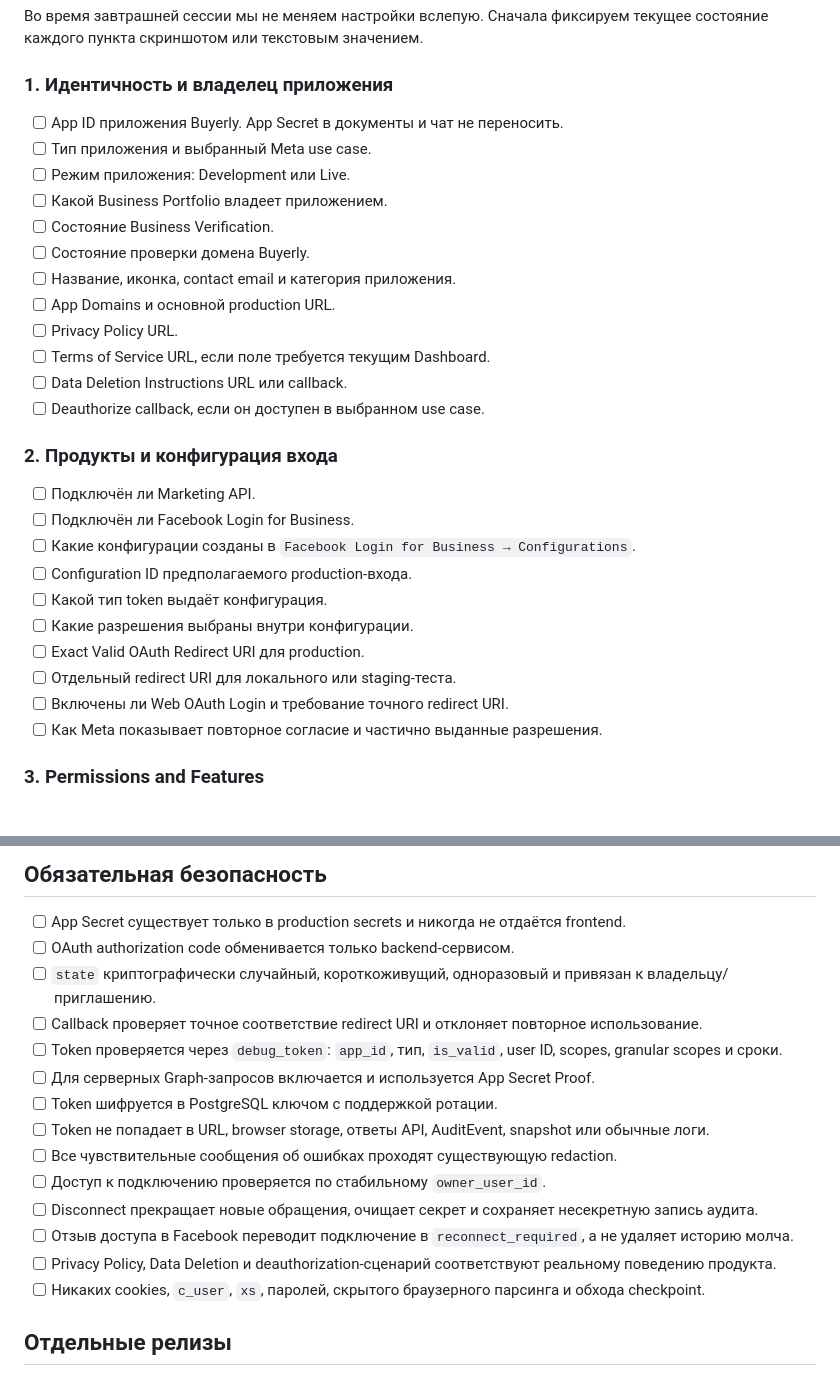
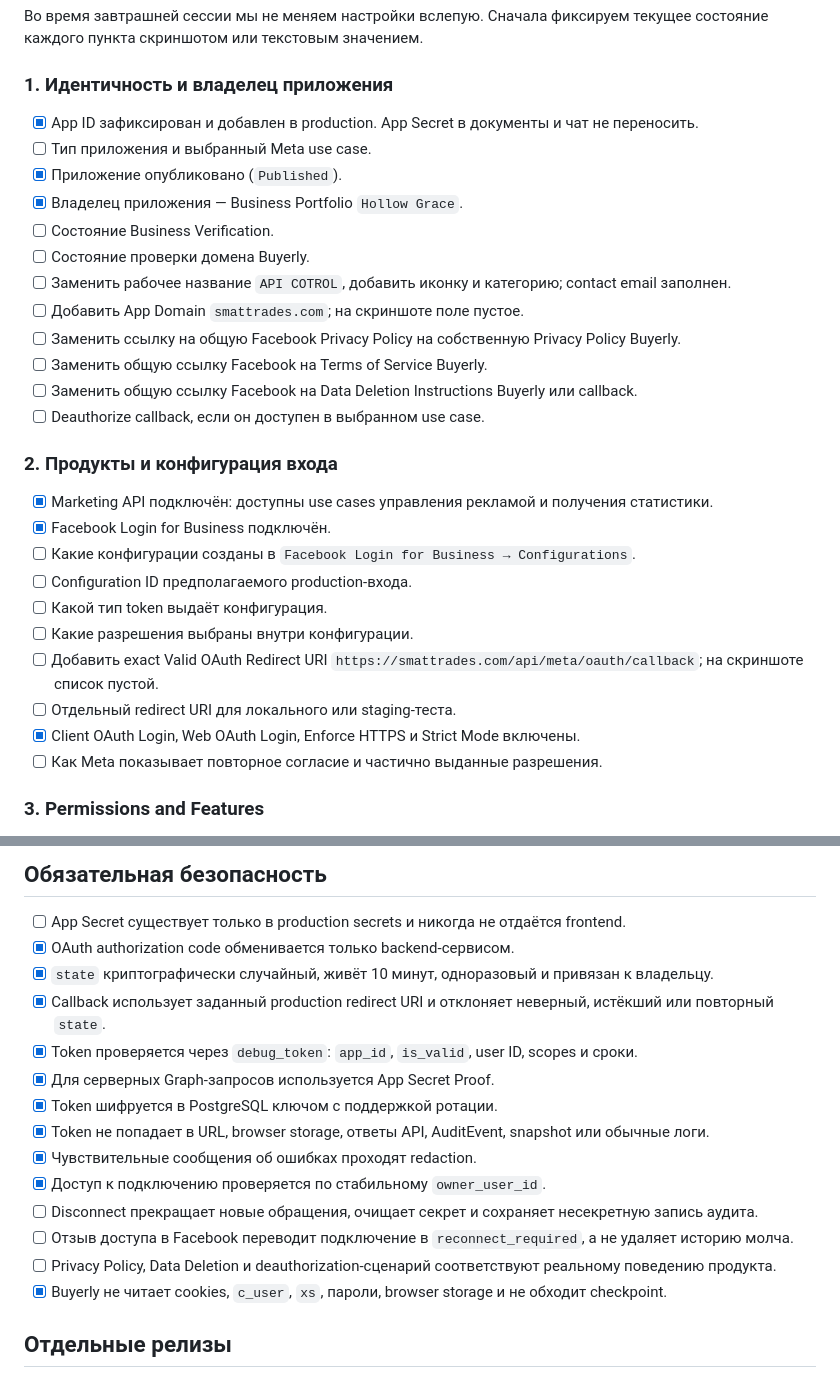
Before and after one commit to NPSolid-pixel/buyerly, a Markdown page: docs/FACEBOOK_AUTHORIZATION_PLAN.md, 2 parts joined by grey strips. Drawn GitHub-style.

Commit message:
docs(meta): record OAuth pilot readiness

```diff
--- a/docs/FACEBOOK_AUTHORIZATION_PLAN.md
+++ b/docs/FACEBOOK_AUTHORIZATION_PLAN.md
@@ -47,30 +64,30 @@ System User Token не удаляется в первом релизе. Он о
 
 ### 1. Идентичность и владелец приложения
 
-- [ ] App ID приложения Buyerly. App Secret в документы и чат не переносить.
+- [x] App ID зафиксирован и добавлен в production. App Secret в документы и чат не переносить.
 - [ ] Тип приложения и выбранный Meta use case.
-- [ ] Режим приложения: Development или Live.
-- [ ] Какой Business Portfolio владеет приложением.
+- [x] Приложение опубликовано (`Published`).
+- [x] Владелец приложения — Business Portfolio `Hollow Grace`.
 - [ ] Состояние Business Verification.
 - [ ] Состояние проверки домена Buyerly.
-- [ ] Название, иконка, contact email и категория приложения.
-- [ ] App Domains и основной production URL.
-- [ ] Privacy Policy URL.
-- [ ] Terms of Service URL, если поле требуется текущим Dashboard.
-- [ ] Data Deletion Instructions URL или callback.
+- [ ] Заменить рабочее название `API COTROL`, добавить иконку и категорию; contact email заполнен.
+- [ ] Добавить App Domain `smattrades.com`; на скриншоте поле пустое.
+- [ ] Заменить ссылку на общую Facebook Privacy Policy на собственную Privacy Policy Buyerly.
+- [ ] Заменить общую ссылку Facebook на Terms of Service Buyerly.
+- [ ] Заменить общую ссылку Facebook на Data Deletion Instructions Buyerly или callback.
 - [ ] Deauthorize callback, если он доступен в выбранном use case.
 
 ### 2. Продукты и конфигурация входа
 
-- [ ] Подключён ли Marketing API.
-- [ ] Подключён ли Facebook Login for Business.
+- [x] Marketing API подключён: доступны use cases управления рекламой и получения статистики.
+- [x] Facebook Login for Business подключён.
 - [ ] Какие конфигурации созданы в `Facebook Login for Business → Configurations`.
 - [ ] Configuration ID предполагаемого production-входа.
 - [ ] Какой тип token выдаёт конфигурация.
 - [ ] Какие разрешения выбраны внутри конфигурации.
-- [ ] Exact Valid OAuth Redirect URI для production.
+- [ ] Добавить exact Valid OAuth Redirect URI `https://smattrades.com/api/meta/oauth/callback`; на скриншоте список пустой.
 - [ ] Отдельный redirect URI для локального или staging-теста.
-- [ ] Включены ли Web OAuth Login и требование точного redirect URI.
+- [x] Client OAuth Login, Web OAuth Login, Enforce HTTPS и Strict Mode включены.
 - [ ] Как Meta показывает повторное согласие и частично выданные разрешения.
 
 ### 3. Permissions and Features
@@ -210,19 +227,19 @@ System User Token не удаляется в первом релизе. Он о
 ## Обязательная безопасность
 
 - [ ] App Secret существует только в production secrets и никогда не отдаётся frontend.
-- [ ] OAuth authorization code обменивается только backend-сервисом.
-- [ ] `state` криптографически случайный, короткоживущий, одноразовый и привязан к владельцу/приглашению.
-- [ ] Callback проверяет точное соответствие redirect URI и отклоняет повторное использование.
-- [ ] Token проверяется через `debug_token`: `app_id`, тип, `is_valid`, user ID, scopes, granular scopes и сроки.
-- [ ] Для серверных Graph-запросов включается и используется App Secret Proof.
-- [ ] Token шифруется в PostgreSQL ключом с поддержкой ротации.
-- [ ] Token не попадает в URL, browser storage, ответы API, AuditEvent, snapshot или обычные логи.
-- [ ] Все чувствительные сообщения об ошибках проходят существующую redaction.
-- [ ] Доступ к подключению проверяется по стабильному `owner_user_id`.
+- [x] OAuth authorization code обменивается только backend-сервисом.
+- [x] `state` криптографически случайный, живёт 10 минут, одноразовый и привязан к владельцу.
+- [x] Callback использует заданный production redirect URI и отклоняет неверный, истёкший или повторный `state`.
+- [x] Token проверяется через `debug_token`: `app_id`, `is_valid`, user ID, scopes и сроки.
+- [x] Для серверных Graph-запросов используется App Secret Proof.
+- [x] Token шифруется в PostgreSQL ключом с поддержкой ротации.
+- [x] Token не попадает в URL, browser storage, ответы API, AuditEvent, snapshot или обычные логи.
+- [x] Чувствительные сообщения об ошибках проходят redaction.
+- [x] Доступ к подключению проверяется по стабильному `owner_user_id`.
 - [ ] Disconnect прекращает новые обращения, очищает секрет и сохраняет несекретную запись аудита.
 - [ ] Отзыв доступа в Facebook переводит подключение в `reconnect_required`, а не удаляет историю молча.
 - [ ] Privacy Policy, Data Deletion и deauthorization-сценарий соответствуют реальному поведению продукта.
-- [ ] Никаких cookies, `c_user`, `xs`, паролей, скрытого браузерного парсинга и обхода checkpoint.
+- [x] Buyerly не читает cookies, `c_user`, `xs`, пароли, browser storage и не обходит checkpoint.
 
 ## Отдельные релизы
 
```
Also changed, not shown: other parts of docs/FACEBOOK_AUTHORIZATION_PLAN.md (+26 -1 lines), docs/PRODUCT_BACKLOG.md (+17 -10 lines), docs/REMAINING_PRODUCT_WORK.md (+8 -8 lines).
